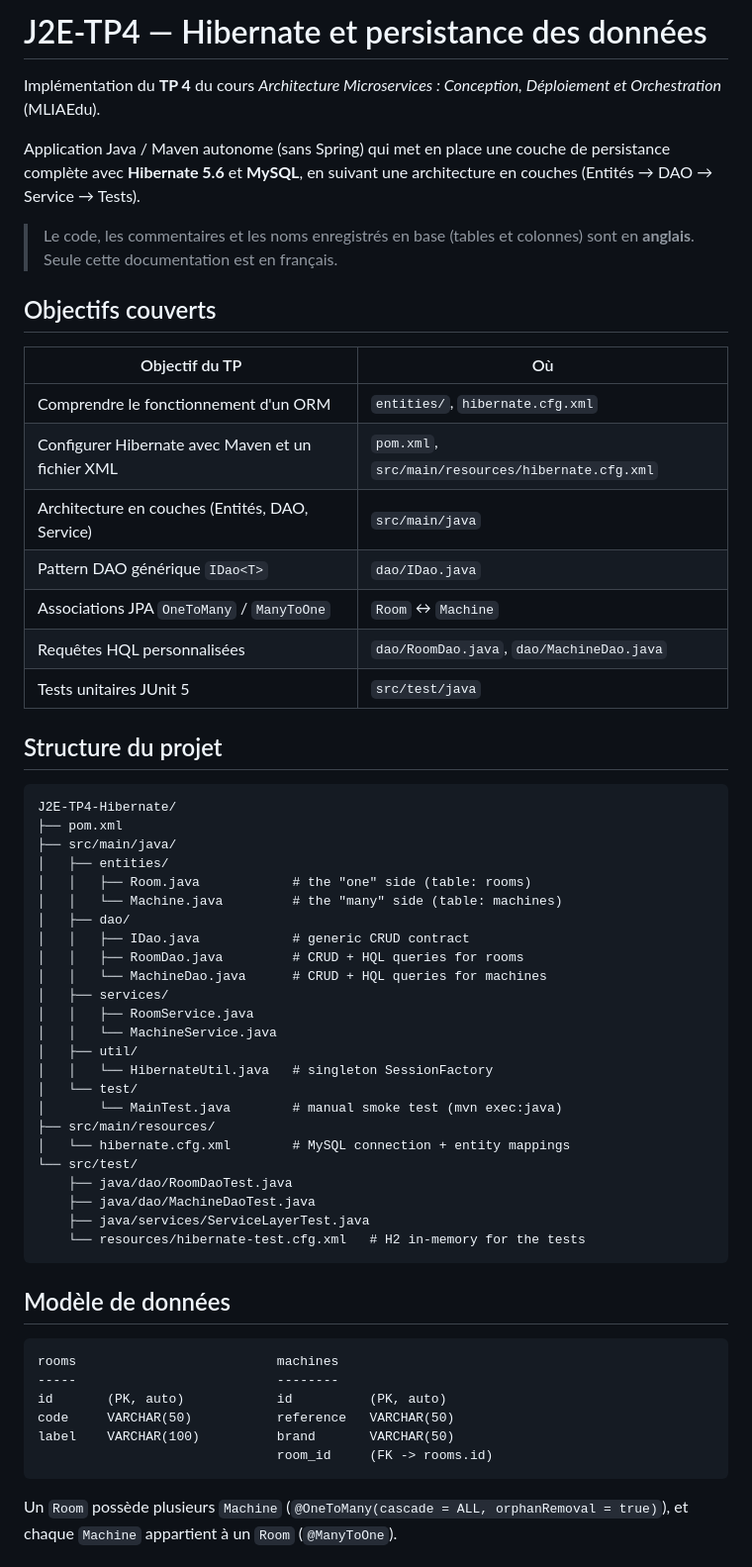
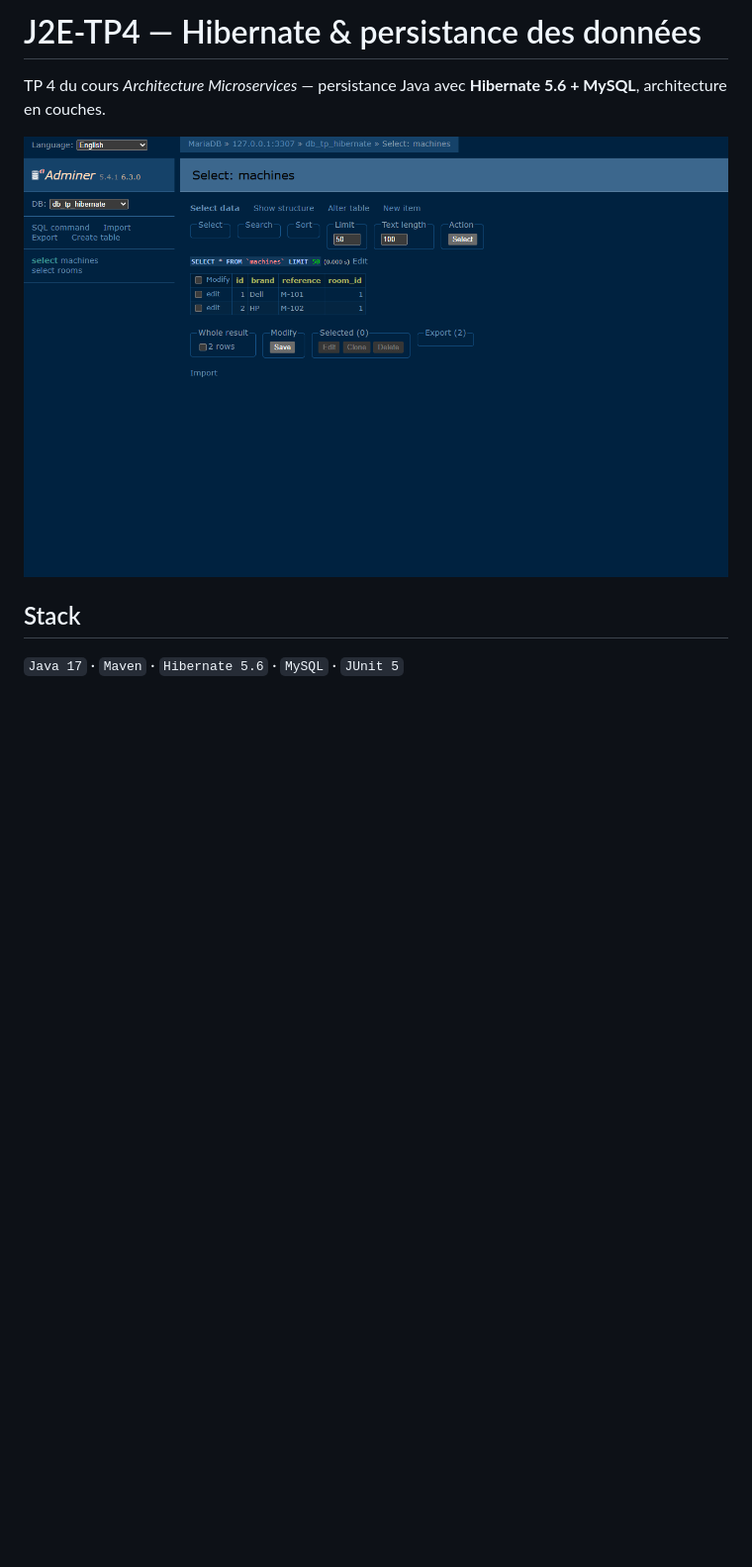
Before and after one commit to zAK4-7/J2E-TP4-Hibernate, a Markdown page: README.md, the part around one of its changes. Shown at 99% size. Drawn GitHub-style; pictures changed too: screenshots/database.png (added); blank space fills up the shorter version.

Commit message:
docs: minimalist README + real database screenshot; fix missing hibernate.cfg.xml and lazy-init in MainTest
Co-authored-by: Copilot <223556219+Copilot@users.noreply.github.com>

````diff
--- a/README.md
+++ b/README.md
@@ -1,66 +1,10 @@
-# J2E-TP4 — Hibernate et persistance des données
+# J2E-TP4 — Hibernate & persistance des données
 
-Implémentation du **TP 4** du cours *Architecture Microservices : Conception, Déploiement et Orchestration* (MLIAEdu).
+TP 4 du cours *Architecture Microservices* — persistance Java avec **Hibernate 5.6 + MySQL**, architecture en couches.
 
-Application Java / Maven autonome (sans Spring) qui met en place une couche de persistance complète
-avec **Hibernate 5.6** et **MySQL**, en suivant une architecture en couches
-(Entités → DAO → Service → Tests).
+![Base de données](screenshots/database.png)
 
-> Le code, les commentaires et les noms enregistrés en base (tables et colonnes) sont en **anglais**.
-> Seule cette documentation est en français.
+## Stack
 
-## Objectifs couverts
+`Java 17` · `Maven` · `Hibernate 5.6` · `MySQL` · `JUnit 5`
 
-| Objectif du TP | Où |
-|---|---|
-| Comprendre le fonctionnement d'un ORM | `entities/`, `hibernate.cfg.xml` |
-| Configurer Hibernate avec Maven et un fichier XML | `pom.xml`, `src/main/resources/hibernate.cfg.xml` |
-| Architecture en couches (Entités, DAO, Service) | `src/main/java` |
-| Pattern DAO générique `IDao<T>` | `dao/IDao.java` |
-| Associations JPA `OneToMany` / `ManyToOne` | `Room` ↔ `Machine` |
-| Requêtes HQL personnalisées | `dao/RoomDao.java`, `dao/MachineDao.java` |
-| Tests unitaires JUnit 5 | `src/test/java` |
-
-## Structure du projet
-
-```
-J2E-TP4-Hibernate/
-├── pom.xml
-├── src/main/java/
-│   ├── entities/
-│   │   ├── Room.java            # the "one" side (table: rooms)
-│   │   └── Machine.java         # the "many" side (table: machines)
-│   ├── dao/
-│   │   ├── IDao.java            # generic CRUD contract
-│   │   ├── RoomDao.java         # CRUD + HQL queries for rooms
-│   │   └── MachineDao.java      # CRUD + HQL queries for machines
-│   ├── services/
-│   │   ├── RoomService.java
-│   │   └── MachineService.java
-│   ├── util/
-│   │   └── HibernateUtil.java   # singleton SessionFactory
-│   └── test/
-│       └── MainTest.java        # manual smoke test (mvn exec:java)
-├── src/main/resources/
-│   └── hibernate.cfg.xml        # MySQL connection + entity mappings
-└── src/test/
-    ├── java/dao/RoomDaoTest.java
-    ├── java/dao/MachineDaoTest.java
-    ├── java/services/ServiceLayerTest.java
-    └── resources/hibernate-test.cfg.xml   # H2 in-memory for the tests
-```
-
-## Modèle de données
-
-```
-rooms                          machines
------                          --------
-id       (PK, auto)            id          (PK, auto)
-code     VARCHAR(50)           reference   VARCHAR(50)
-label    VARCHAR(100)          brand       VARCHAR(50)
-                               room_id     (FK -> rooms.id)
-```
-
-Un `Room` possède plusieurs `Machine` (`@OneToMany(cascade = ALL, orphanRemoval = true)`),
-et chaque `Machine` appartient à un `Room` (`@ManyToOne`).
-
````
Also changed, not shown: other parts of README.md (+26 -100 lines), 2 other files.
